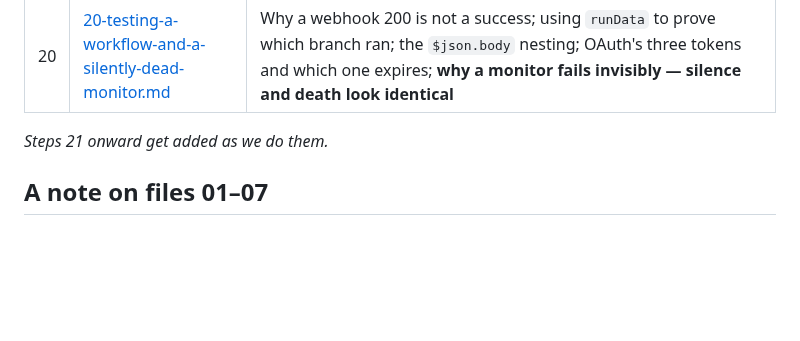
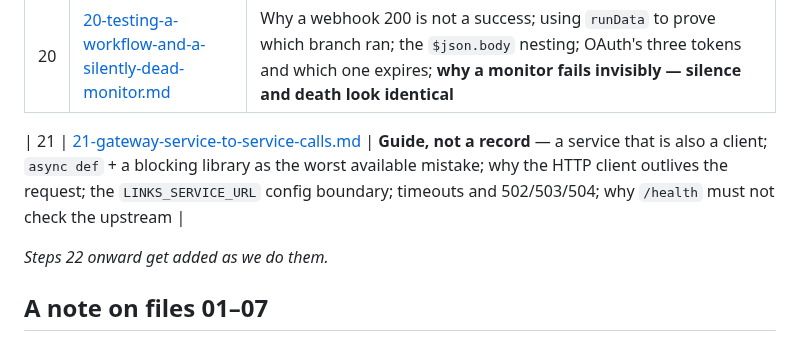
Before and after one commit to HarshitRawat11/app-hub, a Markdown page: learn/README.md, the part around the change. GitHub-like rendering; blank space fills up the shorter version.

Commit message:
Index learn/21 in the learn README
Co-Authored-By: Claude Opus 5 <noreply@anthropic.com>

```diff
--- a/learn/README.md
+++ b/learn/README.md
@@ -50,7 +50,9 @@ Every file follows the same shape:
 | 19 | [19-hardening-and-automating-the-loop.md](19-hardening-and-automating-the-loop.md) | Namespaces and why the file is `00-` prefixed; requests vs limits and the QoS class you get; non-root containers and pod- vs container-level `securityContext`; testing `readOnlyRootFilesystem` before trusting it; immutable tags forcing SHA-based versioning; Make as a task runner |
 | 20 | [20-testing-a-workflow-and-a-silently-dead-monitor.md](20-testing-a-workflow-and-a-silently-dead-monitor.md) | Why a webhook 200 is not a success; using `runData` to prove which branch ran; the `$json.body` nesting; OAuth's three tokens and which one expires; **why a monitor fails invisibly — silence and death look identical** |
 
-*Steps 21 onward get added as we do them.*
+| 21 | [21-gateway-service-to-service-calls.md](21-gateway-service-to-service-calls.md) | **Guide, not a record** — a service that is also a client; `async def` + a blocking library as the worst available mistake; why the HTTP client outlives the request; the `LINKS_SERVICE_URL` config boundary; timeouts and 502/503/504; why `/health` must not check the upstream |
+
+*Steps 22 onward get added as we do them.*
 
 ## A note on files 01–07
 
```
